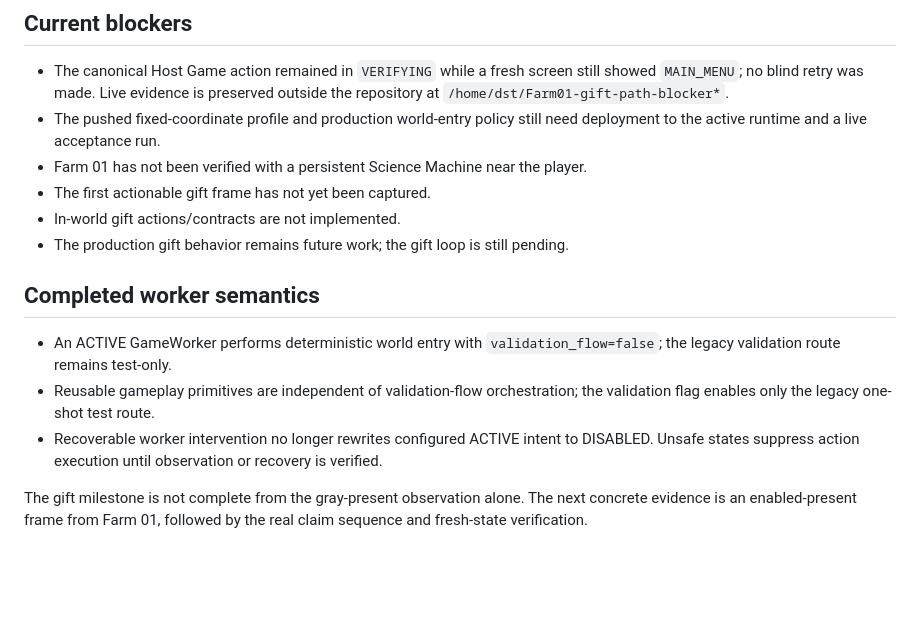
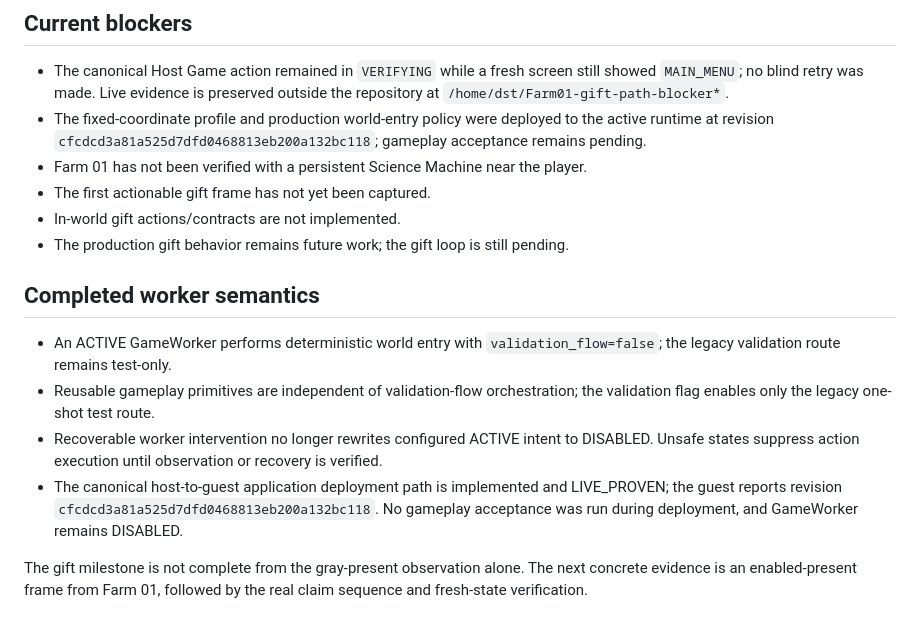
Before and after one commit to yrslove/_dst, a Markdown page: CURRENT_STATE.md, the part around the change. GitHub-like rendering; blank space fills up the shorter version.

Commit message:
Record live runtime deployment

```diff
--- a/CURRENT_STATE.md
+++ b/CURRENT_STATE.md
@@ -60,8 +60,9 @@ infrastructure that can persist in the world.
 - The canonical Host Game action remained in `VERIFYING` while a fresh screen still
   showed `MAIN_MENU`; no blind retry was made. Live evidence is preserved outside the
   repository at `/home/dst/Farm01-gift-path-blocker*`.
-- The pushed fixed-coordinate profile and production world-entry policy still need
-  deployment to the active runtime and a live acceptance run.
+- The fixed-coordinate profile and production world-entry policy were deployed to the
+  active runtime at revision `cfcdcd3a81a525d7dfd0468813eb200a132bc118`; gameplay
+  acceptance remains pending.
 - Farm 01 has not been verified with a persistent Science Machine near the player.
 - The first actionable gift frame has not yet been captured.
 - In-world gift actions/contracts are not implemented.
@@ -76,6 +77,10 @@ infrastructure that can persist in the world.
 - Recoverable worker intervention no longer rewrites configured ACTIVE intent to
   DISABLED. Unsafe states suppress action execution until observation or recovery is
   verified.
+- The canonical host-to-guest application deployment path is implemented and
+  LIVE_PROVEN; the guest reports revision
+  `cfcdcd3a81a525d7dfd0468813eb200a132bc118`. No gameplay acceptance was run during
+  deployment, and GameWorker remains DISABLED.
 
 The gift milestone is not complete from the gray-present observation alone. The next
 concrete evidence is an enabled-present frame from Farm 01, followed by the real claim
```
